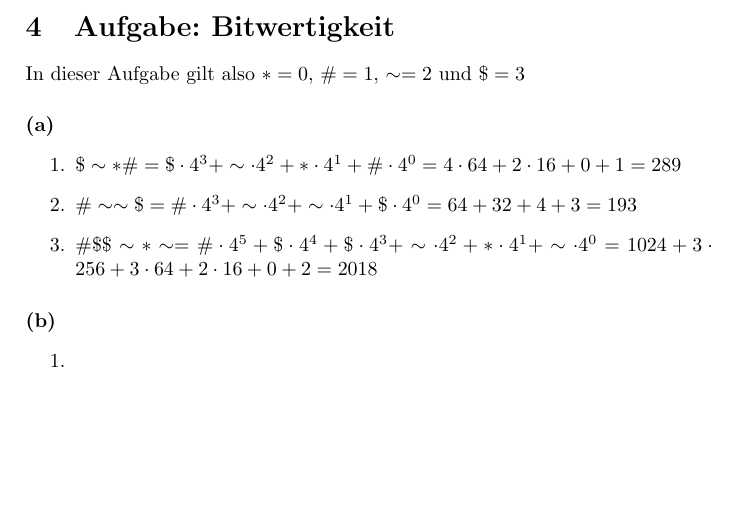
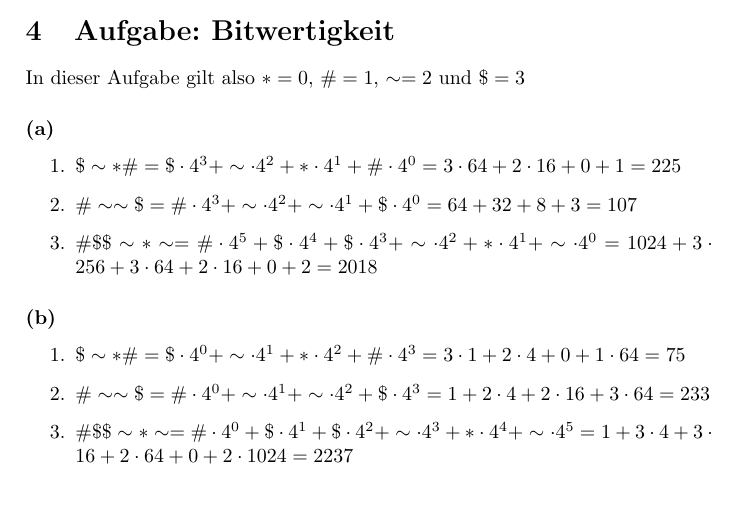
Before and after one commit to Marco5de/GdRa, a LaTeX document (Blatt02/blatt02.tex): part of the page, cut so that both start at the same text. Compiled offline with pdfLaTeX.

Commit message:
Aufgabe 3/4 fertig

```diff
--- a/Blatt02/blatt02.tex
+++ b/Blatt02/blatt02.tex
@@ -58,17 +58,17 @@ In dieser Aufgabe gilt also $*=0$, $\#=1$, $\sim=2$ und $\$=3$
 \paragraph{(a)}
 
 \begin{enumerate}
-	\item $ \$ \sim *\# = \$\cdot 4^3 + \sim\cdot4^2 + *\cdot 4^1 + \#\cdot4^0 = 4\cdot 64 + 2\cdot 16 + 0 + 1 = 289$
-	\item $ \#\sim\sim\$ = \#\cdot4^3 + \sim\cdot4^2 + \sim\cdot4^1 + \$\cdot4^0 = 64 + 32 + 4 + 3 = 193$
+	\item $ \$ \sim *\# = \$\cdot 4^3 + \sim\cdot4^2 + *\cdot 4^1 + \#\cdot4^0 = 3\cdot 64 + 2\cdot 16 + 0 + 1 = 225$
+	\item $ \#\sim\sim\$ = \#\cdot4^3 + \sim\cdot4^2 + \sim\cdot4^1 + \$\cdot4^0 = 64 + 32 + 8 + 3 = 107$
 	\item $ \#\$\$\sim * \sim = \#\cdot4^5 + \$\cdot 4^4 + \$\cdot 4^3 + \sim\cdot4^2 + *\cdot4^1 + \sim\cdot4^0 =1024 + 3\cdot256 + 3\cdot 64 + 2\cdot 16 + 0 + 2 = 2018  $
 \end{enumerate}
 
 \paragraph{(b)}
 
 \begin{enumerate}
-	\item
+	\item $ \$ \sim *\# = \$\cdot 4^0 + \sim\cdot4^1 + *\cdot 4^2 + \#\cdot4^3 = 3\cdot1 + 2\cdot 4  + 0 + 1\cdot64 = 75$
+	\item $ \#\sim\sim\$ = \#\cdot4^0 + \sim\cdot4^1 + \sim\cdot4^2 + \$\cdot4^3 = 1 + 2\cdot4 + 2\cdot16 + 3\cdot64 = 233$
+	\item $ \#\$\$\sim * \sim = \#\cdot4^0 + \$\cdot 4^1 + \$\cdot 4^2 + \sim\cdot4^3 + *\cdot4^4 + \sim\cdot4^5 = 1 + 3\cdot4 + 3\cdot16 + 2\cdot64 + 0 + 2\cdot1024 = 2237$
 \end{enumerate}
 
-
-
 \end{document}
```
